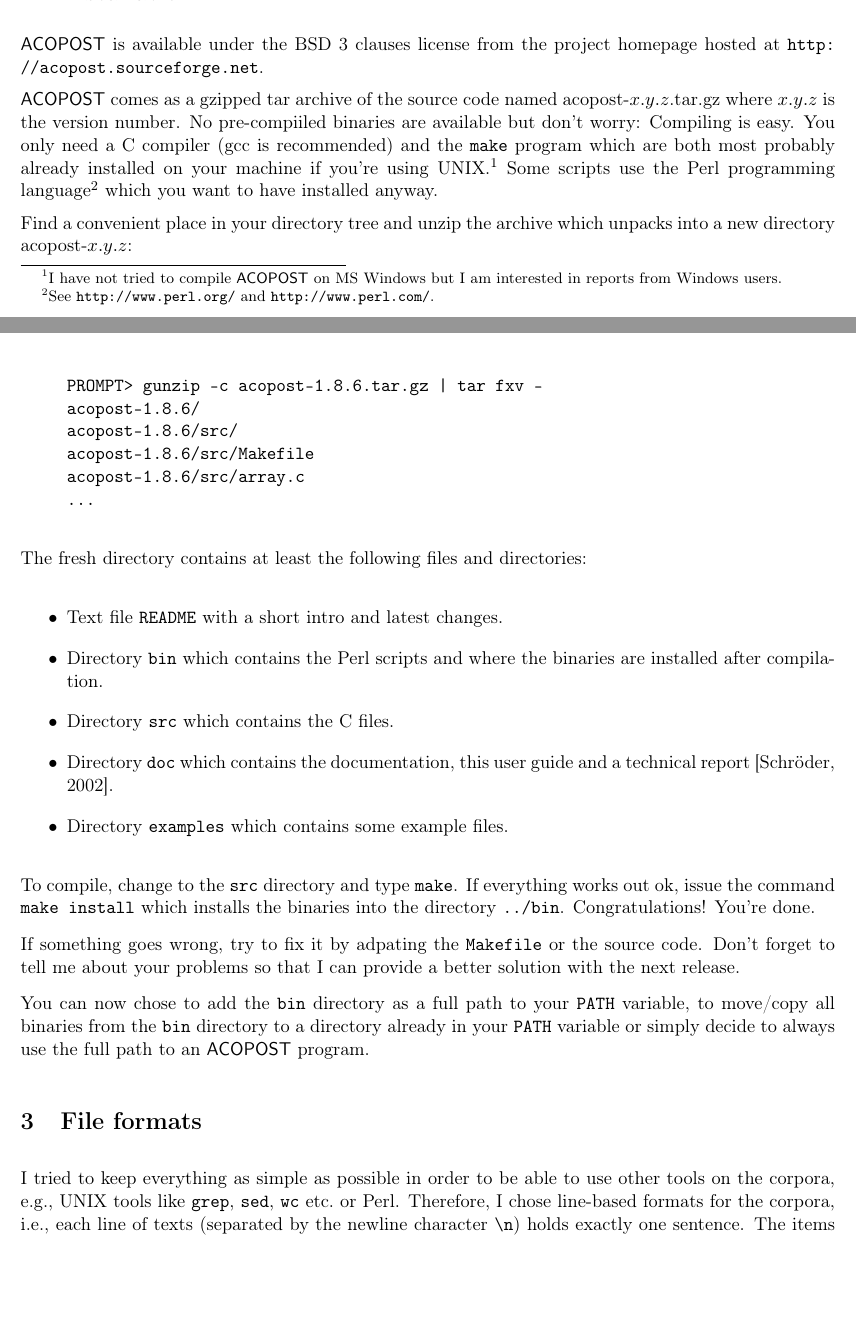
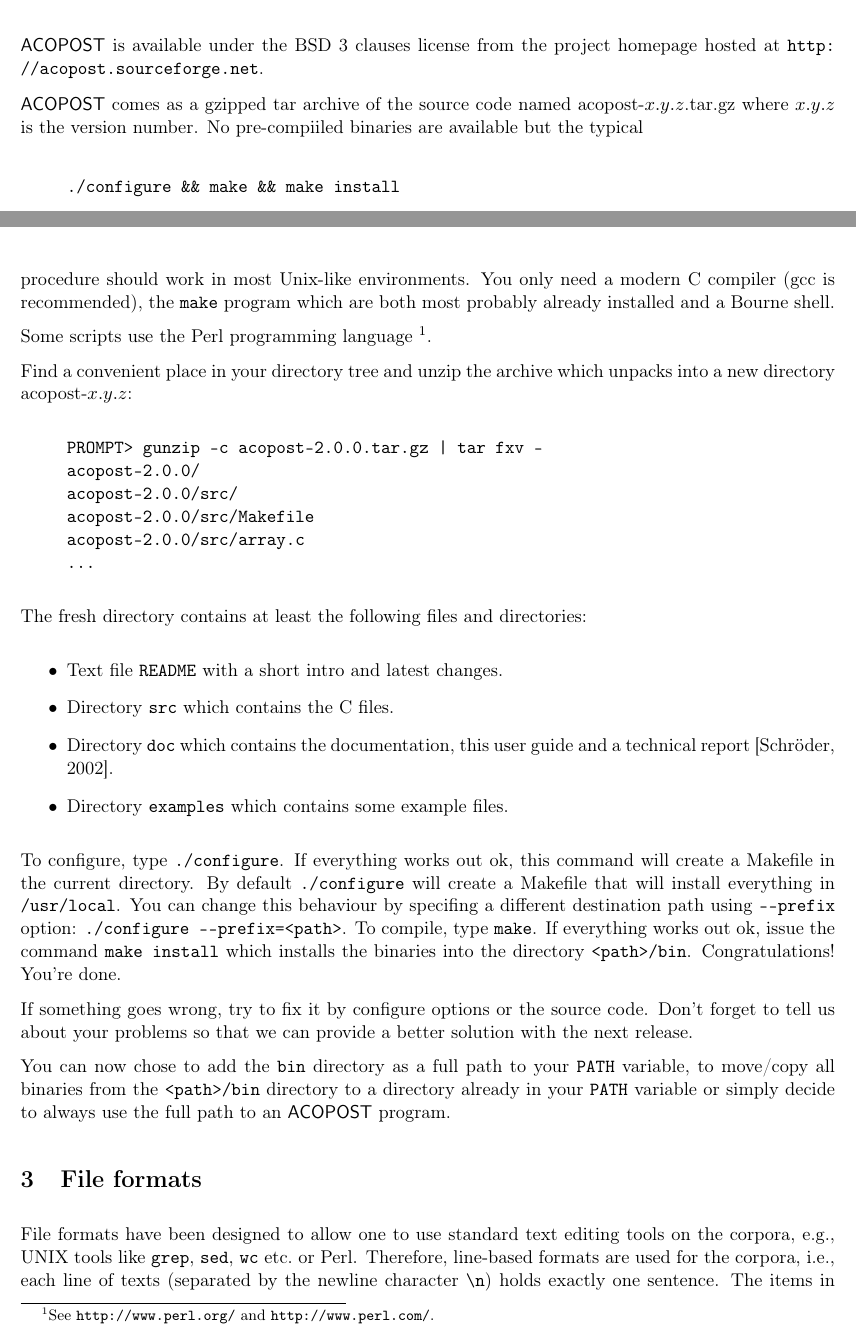
Before and after one commit to acopost/acopost, a LaTeX document (doc/ug/acopost-users-guide.tex): two parts of pages 3 and 4 of 15, joined at a grey line, cut so that both start at the same text, the shorter picture padded with empty space. Compiled offline with pdfLaTeX; the source files are stored in an older character set and shown here as Unicode.

Commit message:
Updated acopost-users-guide.tex.

```diff
--- a/doc/ug/acopost-users-guide.tex
+++ b/doc/ug/acopost-users-guide.tex
@@ -202,27 +203,33 @@
 
 \acopost comes as a gzipped tar archive of the source code named
 acopost-$x.y.z$.tar.gz where $x.y.z$ is the version number.
-No pre-compiiled binaries are available but don't worry:
-Compiling is easy. You only need a C compiler (gcc is recommended) and
+No pre-compiiled binaries are available but the typical
+
+\begin{quote}
+\begin{verbatim}
+./configure && make && make install
+\end{verbatim}
+\end{quote}
+
+procedure should work in most Unix-like environments.
+You only need a modern C compiler (gcc is recommended),
 the \verb+make+ program which are both most probably already installed
-on your machine if you're using UNIX.\footnote{%
-  I have not tried to compile \acopost on MS Windows but I am
-  interested in reports from Windows users.
-  }
-Some scripts use the Perl programming language\footnote{%
+and a Bourne shell.
+
+Some scripts use the Perl programming language~\footnote{%
   See \URL{http://www.perl.org/} and \URL{http://www.perl.com/}.
-} which you want to have installed anyway.
+}.
 
 Find a convenient place in your directory tree and unzip the
 archive which unpacks into a new directory acopost-$x.y.z$:
 
 \begin{quote}
 \begin{verbatim}
-PROMPT> gunzip -c acopost-1.8.6.tar.gz | tar fxv -
-acopost-1.8.6/
-acopost-1.8.6/src/
-acopost-1.8.6/src/Makefile
-acopost-1.8.6/src/array.c
+PROMPT> gunzip -c acopost-2.0.0.tar.gz | tar fxv -
+acopost-2.0.0/
+acopost-2.0.0/src/
+acopost-2.0.0/src/Makefile
+acopost-2.0.0/src/array.c
 ...
 \end{verbatim}
 \end{quote}
@@ -234,29 +241,32 @@
 \item
   Text file \verb+README+ with a short intro and latest changes.
 \item
-  Directory \verb+bin+ which contains the Perl scripts and where the
-  binaries are installed after compilation.
-\item
   Directory \verb+src+ which contains the C files.
 \item
   Directory \verb+doc+ which contains the documentation, this user
-  guide and a technical report \citep{Schroeder:2002b}.
+  guide and a technical report~\citep{Schroeder:2002b}.
 \item
   Directory \verb+examples+ which contains some example files.
 \end{itemize}
 
-To compile, change to the \verb+src+ directory and type
+To configure, type
+\verb+./configure+. If everything works out ok, this command will create
+a Makefile in the current directory. By default \verb+./configure+ will create
+a Makefile that will install everything in \verb+/usr/local+.
+You can change this behaviour by specifing a different destination path using \verb+--prefix+ option:
+\verb+./configure --prefix=<path>+.
+To compile, type
 \verb+make+. If everything works out ok, issue the command
 \verb+make install+ which installs the binaries into the directory
-\verb+../bin+. Congratulations! You're done.
+\verb+<path>/bin+. Congratulations! You're done.
 
-If something goes wrong, try to fix it by adpating the \verb+Makefile+
-or the source code. Don't forget to tell me about your problems so
-that I can provide a better solution with the next release.
+If something goes wrong, try to fix it by configure options
+or the source code. Don't forget to tell us about your problems so
+that we can provide a better solution with the next release.
 
 You can now chose to add the \verb+bin+ directory as a full path to
 your \verb+PATH+ variable, to move/copy all binaries from the
-\verb+bin+ directory to a directory already in your \verb+PATH+
+\verb+<path>/bin+ directory to a directory already in your \verb+PATH+
 variable or simply decide to always use the full path to an \acopost
 program.
 
@@ -264,10 +274,10 @@
 \section{File formats}
 \label{S:FileFormats}
 
-I tried to keep everything as simple as possible in order to be able
-to use other tools on the corpora, \eg UNIX tools like
-\verb+grep+, \verb+sed+, \verb+wc+ etc.\ or Perl. Therefore, I chose
-line-based formats for the corpora, \ie each line of texts (separated
+File formats have been designed to allow one
+to use standard text editing tools on the corpora, \eg UNIX tools like
+\verb+grep+, \verb+sed+, \verb+wc+ etc.\ or Perl. Therefore,
+line-based formats are used for the corpora, \ie each line of texts (separated
 by the newline character \verb+\n+) holds exactly one sentence. The
 items in a sentence are separated by one or more white space
 characters, \ie tabular \verb+\t+ or space characters. Punctuation
```
Also changed, not shown: doc/ug/acopost-users-guide.tex (12 more changed lines).
